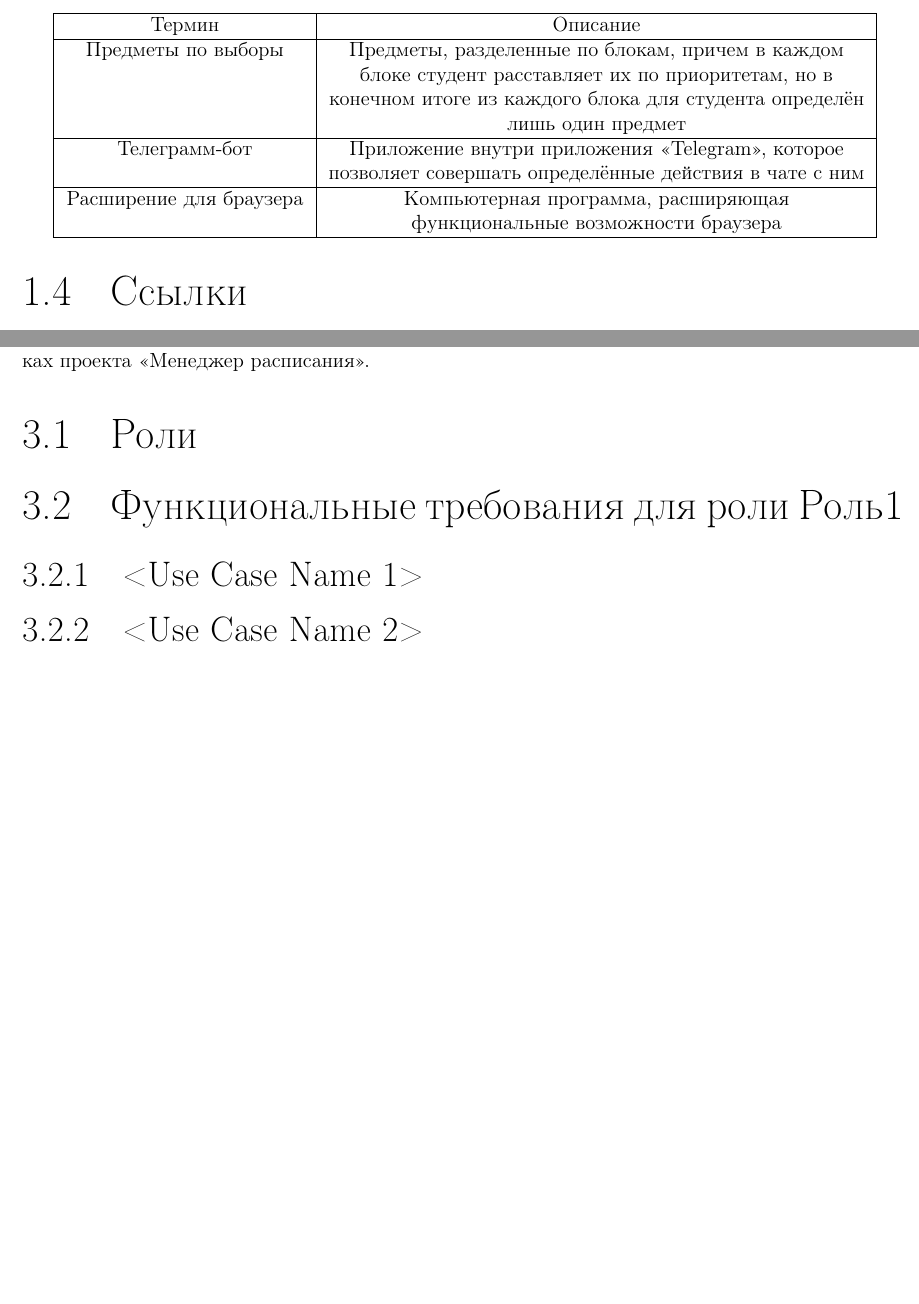
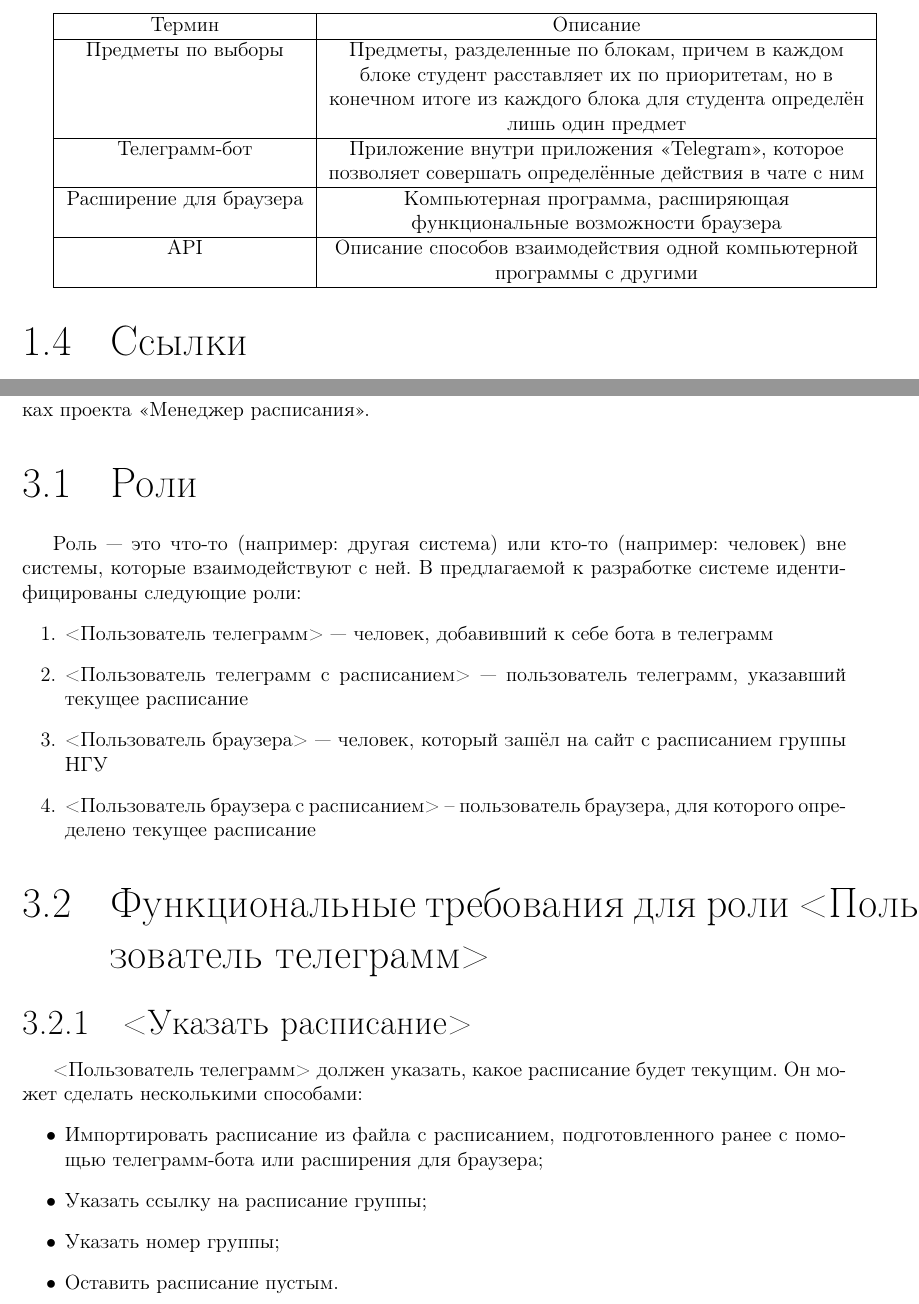
Before and after one commit to dura0ok/NSU-Timetable-Manager, a LaTeX document (report/src/main.tex, which reads report/src/content/introduction/introduction.tex, report/src/content/requirements/requirements.tex): two parts of pages 3 and 6 of 11 before the commit and two parts of pages 3 and 6 of 13 after it, joined at a grey line, cut so that both start at the same text, the shorter picture padded with empty space. Compiled offline with pdfLaTeX; a LaTeX package or settings file that is missing is left out.

Commit message:
Mofied model and added third chapter of report

```diff
--- a/report/src/content/introduction/introduction.tex
+++ b/report/src/content/introduction/introduction.tex
@@ -15,6 +15,7 @@
 			Предметы по выборы & Предметы, разделенные по блокам, причем в каждом блоке студент расставляет их по приоритетам, но в конечном итоге из каждого блока для студента определён \textbf{лишь один} предмет \\\hline
 			Телеграмм-бот & Приложение внутри приложения <<Telegram>>, которое позволяет совершать определённые действия в чате с ним \\\hline
 			Расширение для браузера & Компьютерная программа, расширяющая функциональные возможности браузера \\\hline
+			API & Описание способов взаимодействия одной компьютерной программы с другими \\\hline
 		\end{tabularx}
 	\section{Ссылки}
 
--- a/report/src/content/requirements/requirements.tex
+++ b/report/src/content/requirements/requirements.tex
@@ -5,13 +7,25 @@
 	Данный раздел описывает требования к программной системе, разрабатываемой в рамках проекта \ProjectName.
 
 	\section{Роли}
+		Роль --- это что-то (например: другая система) или кто-то (например: человек) вне системы, которые взаимодействуют с ней. В предлагаемой к разработке системе идентифицированы следующие роли:
+		\begin{enumerate}
+			\item \actor{<Пользователь телеграмм>} --- человек, добавивший к себе бота в телеграмм
 
-	\section{Функциональные требования для роли Роль1}
-		\subsection{<Use Case Name 1>}
+			\item \actor{<Пользователь телеграмм с расписанием>} --- пользователь телеграмм, указавший текущее расписание
 
-		\subsection{<Use Case Name 2>}
-	\section{Функциональные требования для роли Роль2}
-		\subsection{<Use Case Name 1>}
+			\item \actor{<Пользователь браузера>} --- человек, который зашёл на сайт с расписанием группы НГУ
 
-		\subsection{<Use Case Name 2>}
+			\item \actor{<Пользователь браузера с расписанием>} -- пользователь браузера, для которого определено текущее расписание
+		\end{enumerate}
+	\section{Функциональные требования для роли <Пользователь телеграмм>}
+		\subsection{<Указать расписание>}
+			\actor{<Пользователь телеграмм>} должен указать, какое расписание будет текущим. Он может сделать несколькими способами:
+			\begin{itemize}
+				\item Импортировать расписание из файла с расписанием, подготовленного ранее с помощью телеграмм-бота или расширения для браузера;
 
+				\item Указать ссылку на расписание группы;
+
+				\item Указать номер группы;
+
+				\item Оставить расписание пустым.
+			\end{itemize}
```
Also changed, not shown: report/src/main.tex (+2 -0 lines), report/src/main.pdf, report/src/content/requirements/requirements.tex (40 more changed lines), 1 other file.
